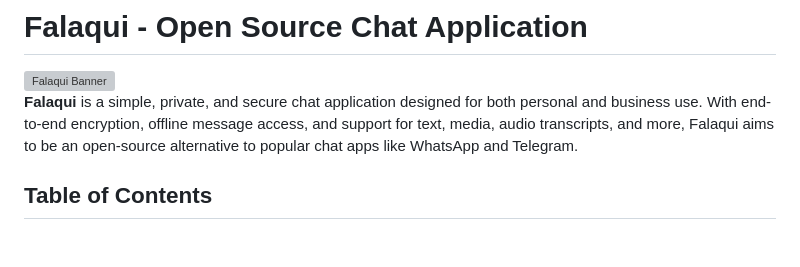
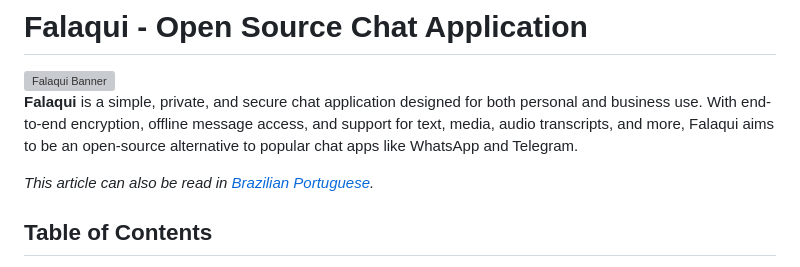
Before and after one commit to falaqui-open/chat, a Markdown page: README.md, the part around the change. Rendered like a GitHub page; blank space fills up the shorter version; grey boxes are pictures that could not be loaded.

Commit message:
README pt-BR

```diff
--- a/README.md
+++ b/README.md
@@ -3,6 +3,8 @@
 <img src="https://i.imghippo.com/files/Kl7316SO.png" alt="Falaqui Banner" />
 
 **Falaqui** is a simple, private, and secure chat application designed for both personal and business use. With end-to-end encryption, offline message access, and support for text, media, audio transcripts, and more, Falaqui aims to be an open-source alternative to popular chat apps like WhatsApp and Telegram.
+
+*This article can also be read in [Brazilian Portuguese](README-pt-BR.md).*
 
 ## Table of Contents
 - [About](#about)
```
Also changed, not shown: README-pt-BR.md (+2 -0 lines).
